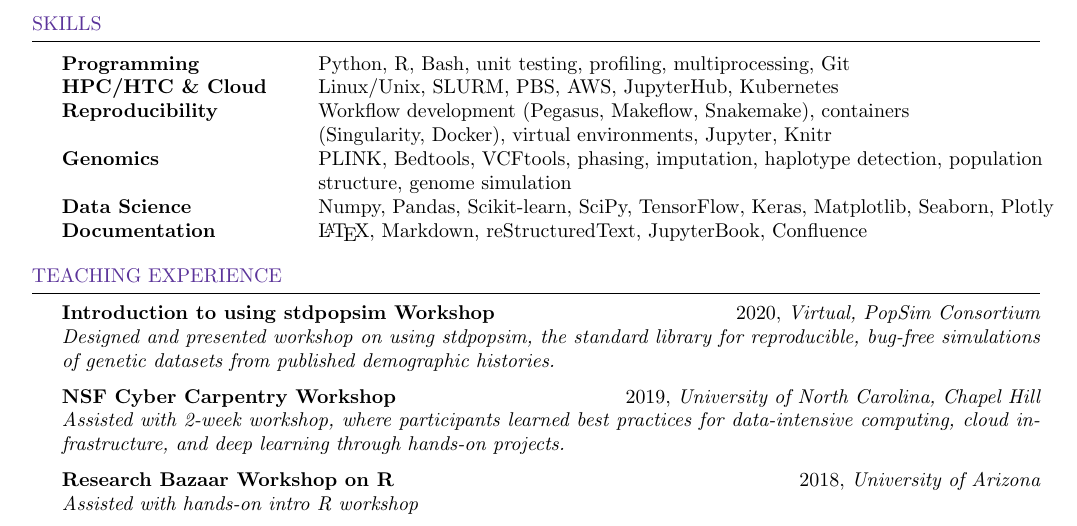
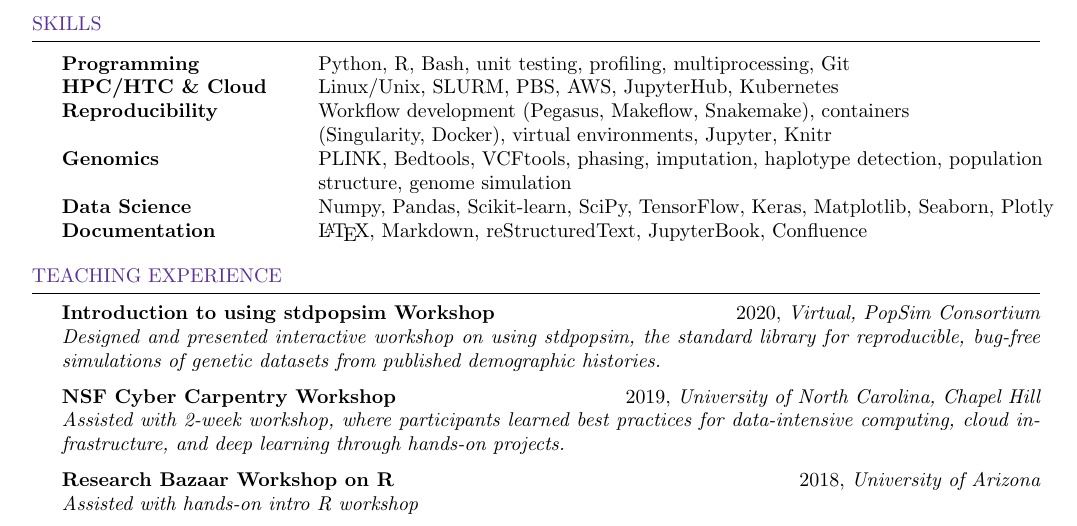
Before and after one commit to agladstein/CV_repo, a LaTeX CV (gladstein_cv.tex): part of page 1 of 2, cut so that both start at the same text. Compiled offline with pdfLaTeX.

Commit message:
minor updates

```diff
--- a/gladstein_cv.tex
+++ b/gladstein_cv.tex
@@ -110,7 +110,7 @@
 \begin{rSection}{Teaching Experience}
 
     {\bf Introduction to using stdpopsim Workshop} \hfill 2020, {\em Virtual, PopSim Consortium} \\
-    {\em Designed and presented workshop on using stdpopsim, the standard library for reproducible, bug-free simulations of genetic datasets from published demographic histories.}
+    {\em Designed and presented interactive workshop on using stdpopsim, the standard library for reproducible, bug-free simulations of genetic datasets from published demographic histories.}
 
     {\bf NSF Cyber Carpentry Workshop} \hfill 2019, {\em University of North Carolina, Chapel Hill} \\
     {\em Assisted with 2-week workshop, where participants learned best practices for data-intensive computing, cloud infrastructure, and deep learning through hands-on projects.}
```
Also changed, not shown: gladstein_cv.pdf, 3 other files.
